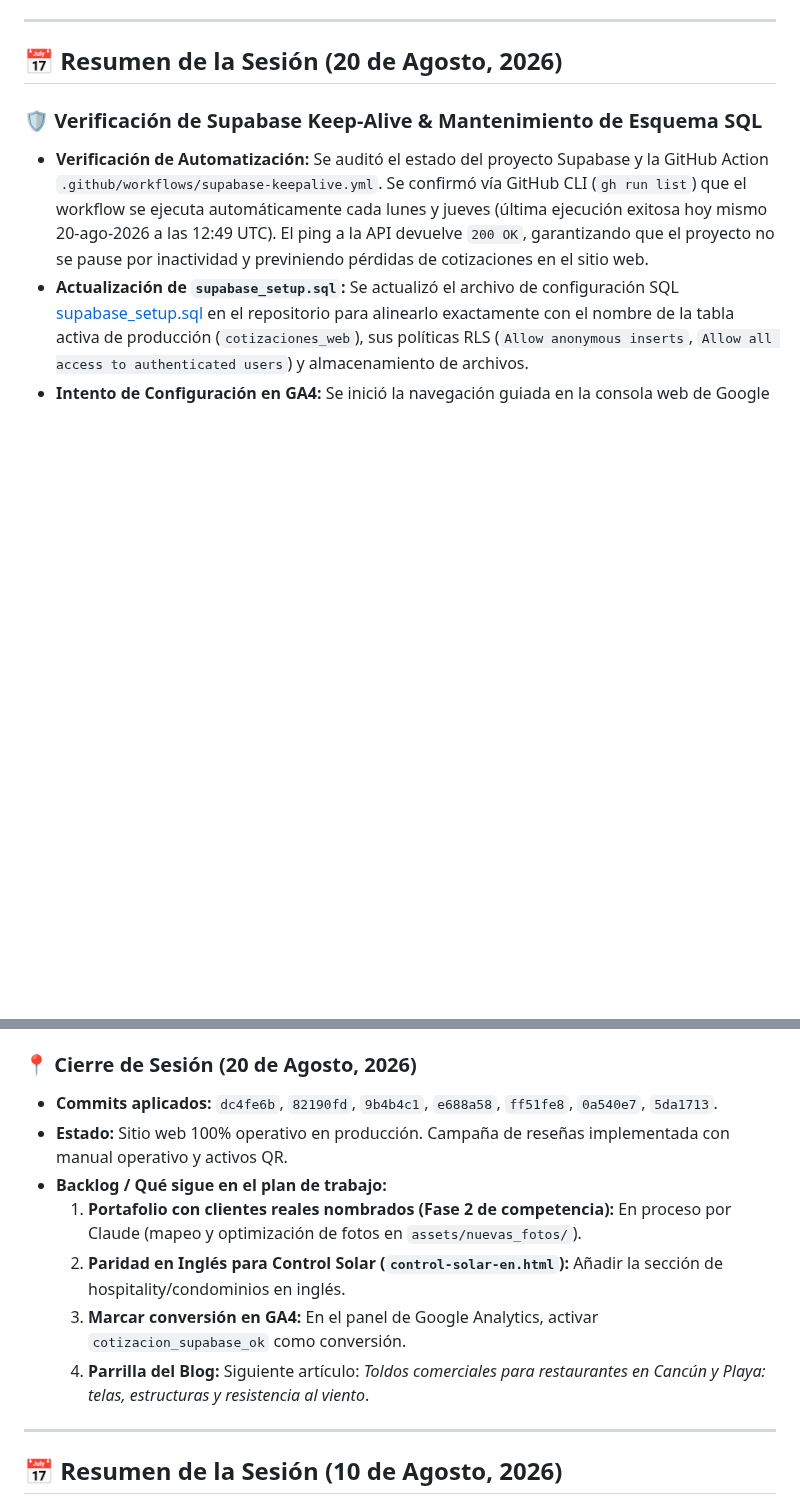
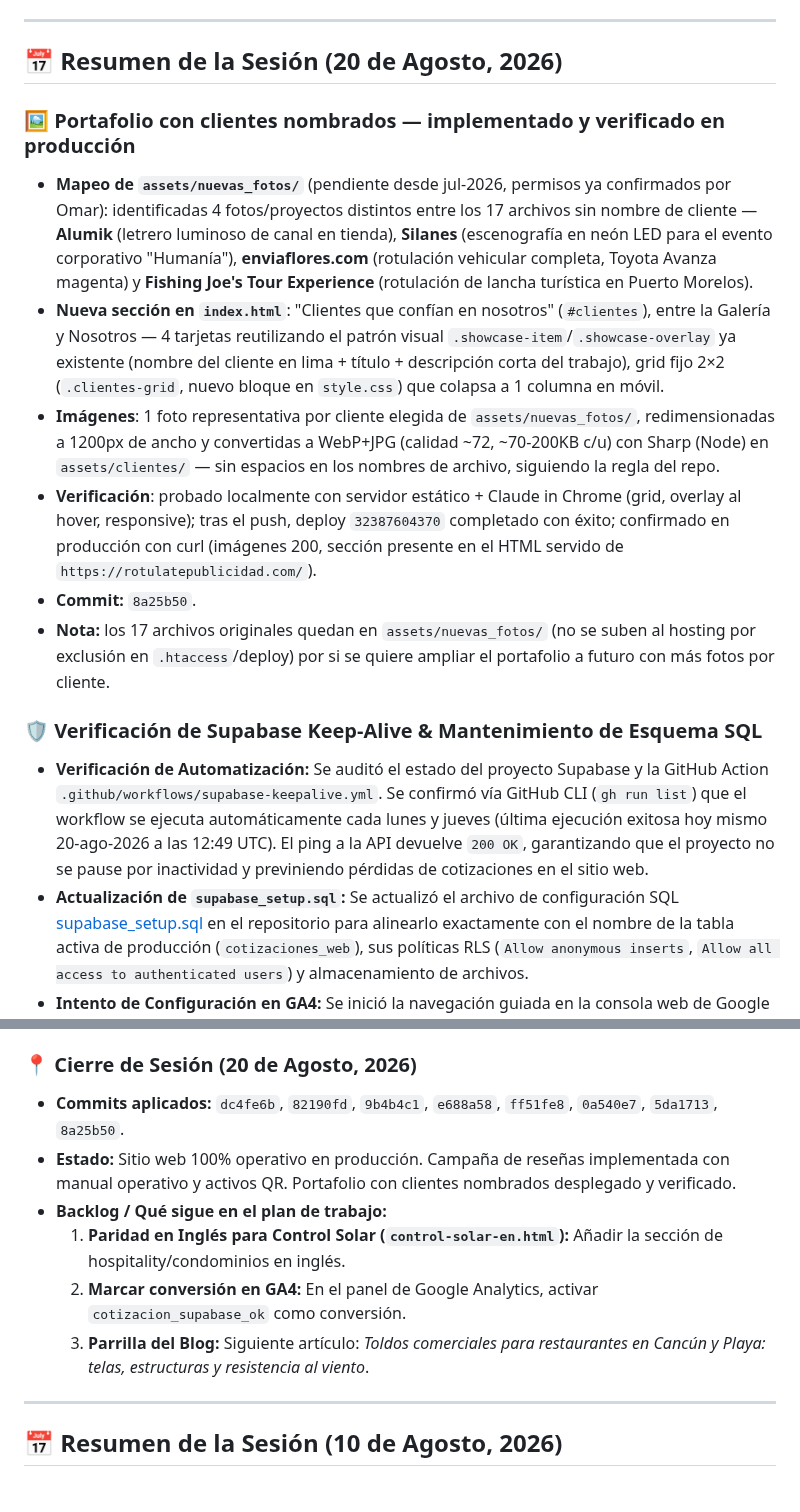
Before and after one commit to omarellano/rotulate-publicidad-website, a Markdown page: agents.md, 2 parts joined by grey strips. Drawn GitHub-style; blank space fills up the shorter version.

Commit message:
docs: registrar implementacion del portafolio con clientes nombrados

```diff
--- a/agents.md
+++ b/agents.md
@@ -4,6 +4,14 @@ Este archivo sirve para transferir el contexto del desarrollo actual del sitio w
 
 ---
 ## 📅 Resumen de la Sesión (20 de Agosto, 2026)
+
+### 🖼️ Portafolio con clientes nombrados — implementado y verificado en producción
+* **Mapeo de `assets/nuevas_fotos/`** (pendiente desde jul-2026, permisos ya confirmados por Omar): identificadas 4 fotos/proyectos distintos entre los 17 archivos sin nombre de cliente — **Alumik** (letrero luminoso de canal en tienda), **Silanes** (escenografía en neón LED para el evento corporativo "Humanía"), **enviaflores.com** (rotulación vehicular completa, Toyota Avanza magenta) y **Fishing Joe's Tour Experience** (rotulación de lancha turística en Puerto Morelos).
+* **Nueva sección en `index.html`**: "Clientes que confían en nosotros" (`#clientes`), entre la Galería y Nosotros — 4 tarjetas reutilizando el patrón visual `.showcase-item`/`.showcase-overlay` ya existente (nombre del cliente en lima + título + descripción corta del trabajo), grid fijo 2×2 (`.clientes-grid`, nuevo bloque en `style.css`) que colapsa a 1 columna en móvil.
+* **Imágenes**: 1 foto representativa por cliente elegida de `assets/nuevas_fotos/`, redimensionadas a 1200px de ancho y convertidas a WebP+JPG (calidad ~72, ~70-200KB c/u) con Sharp (Node) en `assets/clientes/` — sin espacios en los nombres de archivo, siguiendo la regla del repo.
+* **Verificación**: probado localmente con servidor estático + Claude in Chrome (grid, overlay al hover, responsive); tras el push, deploy `32387604370` completado con éxito; confirmado en producción con curl (imágenes 200, sección presente en el HTML servido de `https://rotulatepublicidad.com/`).
+* **Commit:** `8a25b50`.
+* **Nota:** los 17 archivos originales quedan en `assets/nuevas_fotos/` (no se suben al hosting por exclusión en `.htaccess`/deploy) por si se quiere ampliar el portafolio a futuro con más fotos por cliente.
 
 ### 🛡️ Verificación de Supabase Keep-Alive & Mantenimiento de Esquema SQL
 * **Verificación de Automatización:** Se auditó el estado del proyecto Supabase y la GitHub Action `.github/workflows/supabase-keepalive.yml`. Se confirmó vía GitHub CLI (`gh run list`) que el workflow se ejecuta automáticamente cada lunes y jueves (última ejecución exitosa hoy mismo 20-ago-2026 a las 12:49 UTC). El ping a la API devuelve `200 OK`, garantizando que el proyecto no se pause por inactividad y previniendo pérdidas de cotizaciones en el sitio web.
@@ -23,13 +31,12 @@ Este archivo sirve para transferir el contexto del desarrollo actual del sitio w
 * **Integración Web:** Se añadió el botón *"★ Dejar una opinión en Google"* en la sección `#testimonios` de [index.html](file:///c:/Users/omac_/rtmx-web/index.html) y se actualizó la prueba social con enlace en [en/index.html](file:///c:/Users/omac_/rtmx-web/en/index.html).
 
 ### 📍 Cierre de Sesión (20 de Agosto, 2026)
-* **Commits aplicados:** `dc4fe6b`, `82190fd`, `9b4b4c1`, `e688a58`, `ff51fe8`, `0a540e7`, `5da1713`.
-* **Estado:** Sitio web 100% operativo en producción. Campaña de reseñas implementada con manual operativo y activos QR.
+* **Commits aplicados:** `dc4fe6b`, `82190fd`, `9b4b4c1`, `e688a58`, `ff51fe8`, `0a540e7`, `5da1713`, `8a25b50`.
+* **Estado:** Sitio web 100% operativo en producción. Campaña de reseñas implementada con manual operativo y activos QR. Portafolio con clientes nombrados desplegado y verificado.
 * **Backlog / Qué sigue en el plan de trabajo:**
-  1. **Portafolio con clientes reales nombrados (Fase 2 de competencia):** En proceso por Claude (mapeo y optimización de fotos en `assets/nuevas_fotos/`).
-  2. **Paridad en Inglés para Control Solar (`control-solar-en.html`):** Añadir la sección de hospitality/condominios en inglés.
-  3. **Marcar conversión en GA4:** En el panel de Google Analytics, activar `cotizacion_supabase_ok` como conversión.
-  4. **Parrilla del Blog:** Siguiente artículo: *Toldos comerciales para restaurantes en Cancún y Playa: telas, estructuras y resistencia al viento*.
+  1. **Paridad en Inglés para Control Solar (`control-solar-en.html`):** Añadir la sección de hospitality/condominios en inglés.
+  2. **Marcar conversión en GA4:** En el panel de Google Analytics, activar `cotizacion_supabase_ok` como conversión.
+  3. **Parrilla del Blog:** Siguiente artículo: *Toldos comerciales para restaurantes en Cancún y Playa: telas, estructuras y resistencia al viento*.
 
 ---
 ## 📅 Resumen de la Sesión (10 de Agosto, 2026)
```
